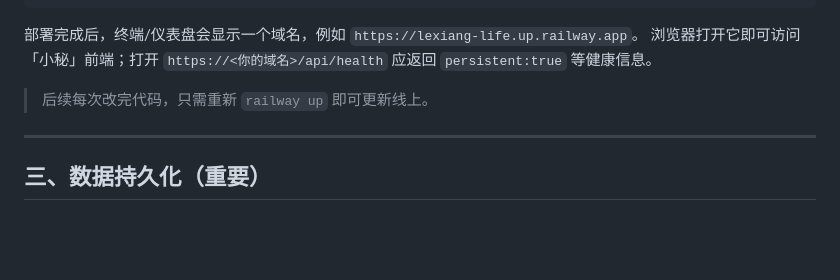
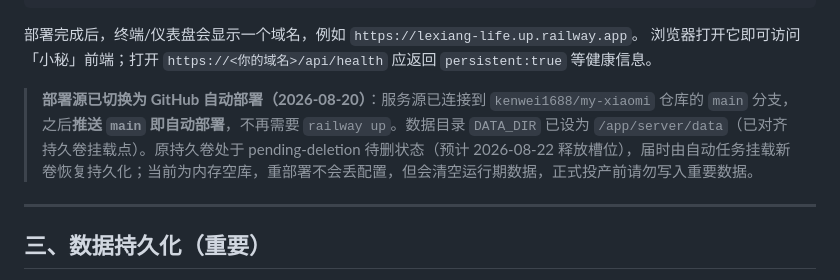
Before and after one commit to kenwei1688/my-xiaomi, a Markdown page: Railway部署指南.md, the part around the change. Rendered like a GitHub page; blank space fills up the shorter version.

Commit message:
docs: 更新部署指南——部署源已切到 GitHub 自动部署 + DATA_DIR 对齐卷

```diff
--- a/Railway部署指南.md
+++ b/Railway部署指南.md
@@ -45,7 +45,7 @@ railway domain
 部署完成后，终端/仪表盘会显示一个域名，例如 `https://lexiang-life.up.railway.app`。
 浏览器打开它即可访问「小秘」前端；打开 `https://<你的域名>/api/health` 应返回 `persistent:true` 等健康信息。
 
-> 后续每次改完代码，只需重新 `railway up` 即可更新线上。
+> **部署源已切换为 GitHub 自动部署（2026-08-20）**：服务源已连接到 `kenwei1688/my-xiaomi` 仓库的 `main` 分支，之后**推送 `main` 即自动部署**，不再需要 `railway up`。数据目录 `DATA_DIR` 已设为 `/app/server/data`（已对齐持久卷挂载点）。原持久卷处于 pending-deletion 待删状态（预计 2026-08-22 释放槽位），届时由自动任务挂载新卷恢复持久化；当前为内存空库，重部署不会丢配置，但会清空运行期数据，正式投产前请勿写入重要数据。
 
 ---
 
```
